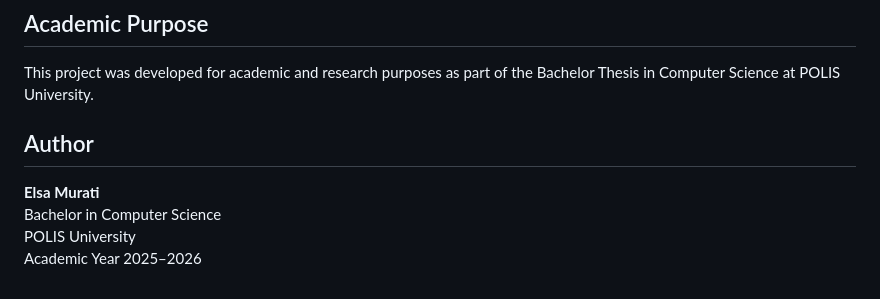
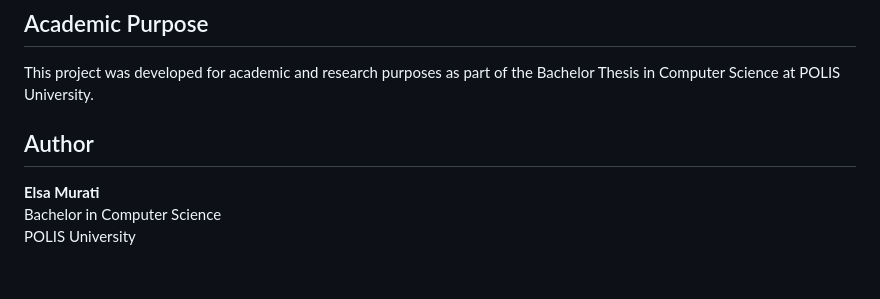
Before and after one commit to E000M/polix-ai-chatbot, a Markdown page: README.md, the part around the change. Drawn GitHub-style.

Commit message:
Update author section in README.md
Removed academic year from author section

```diff
--- a/README.md
+++ b/README.md
@@ -139,10 +139,8 @@ Future development of PoliX may include:
 This project was developed for academic and research purposes as part of the Bachelor Thesis in Computer Science at POLIS University.
 
 
-
 ## Author
 
 **Elsa Murati**
 Bachelor in Computer Science
 POLIS University
-Academic Year 2025–2026
```
